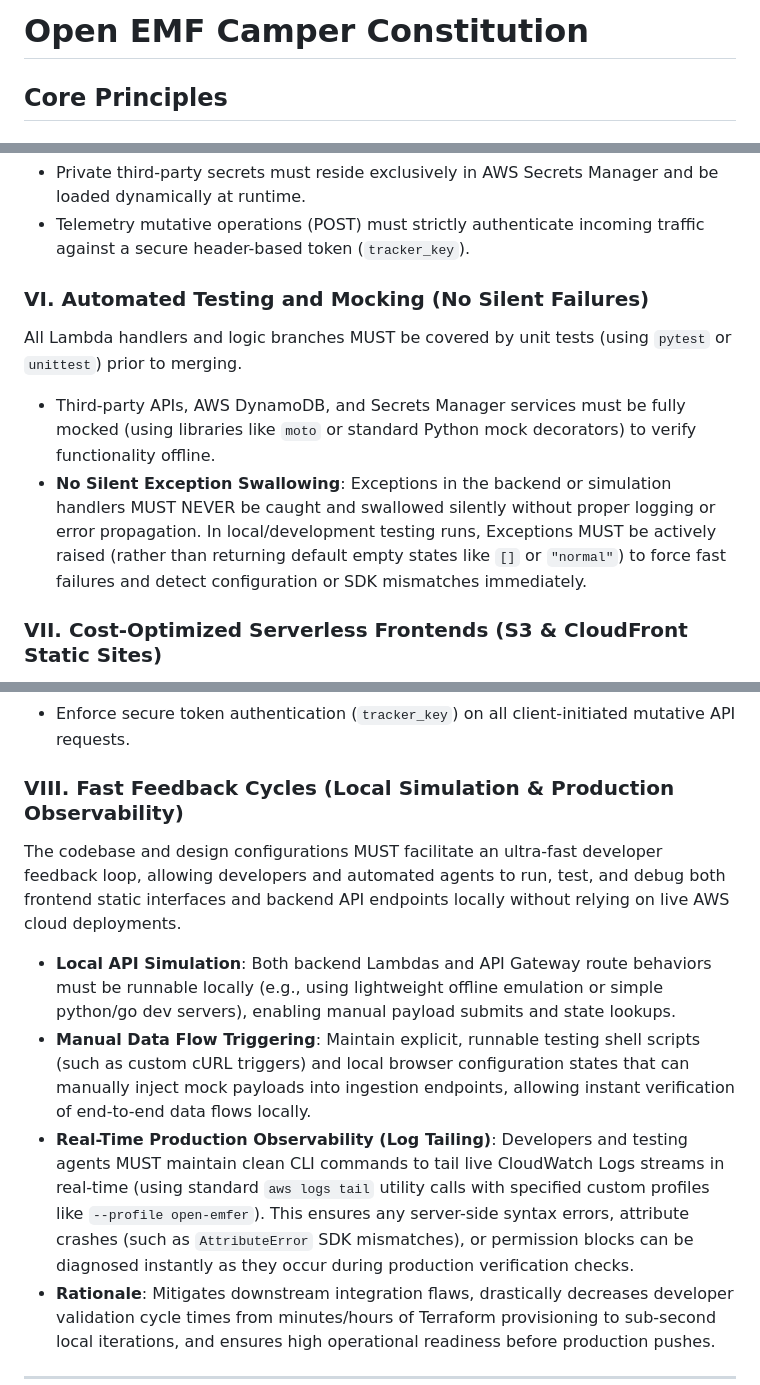
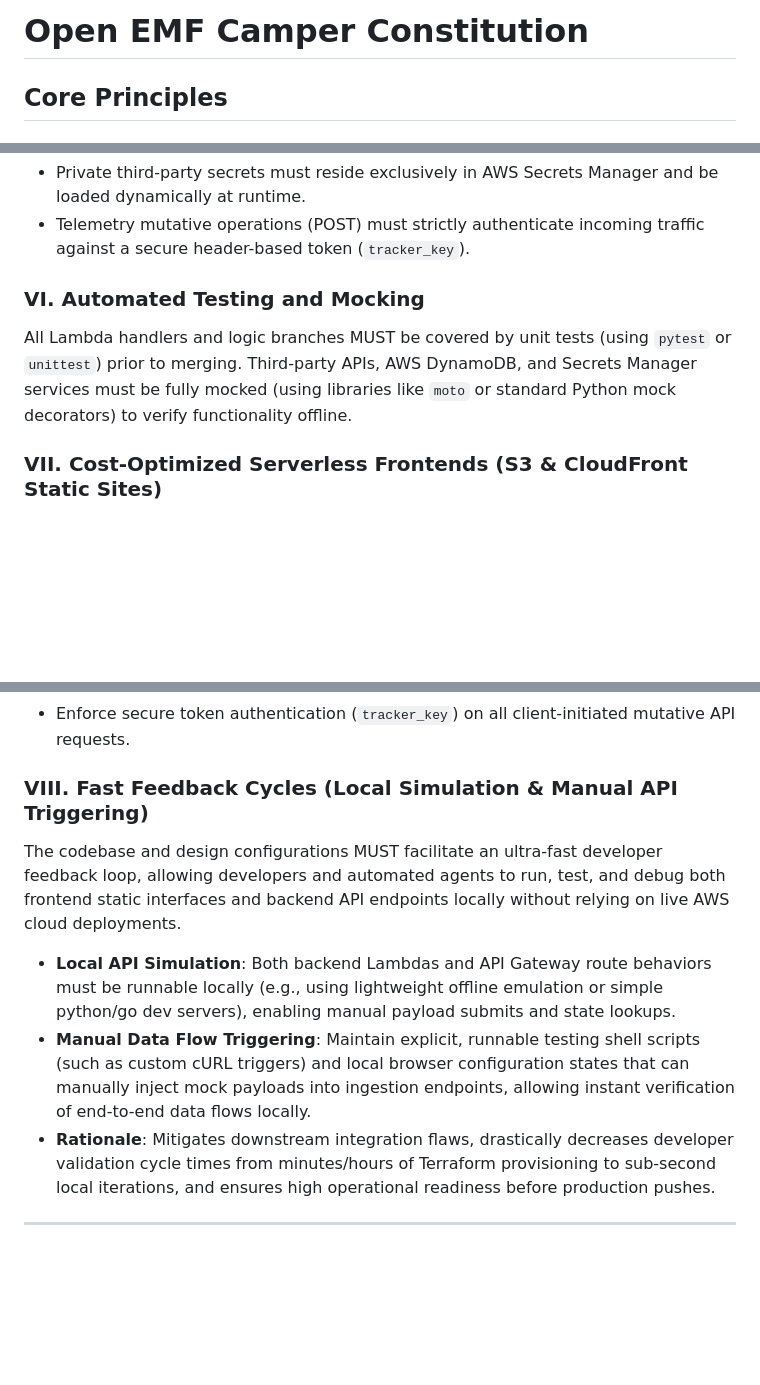
Before and after one commit to harvy4002/open-emfer-v2, a Markdown page: .specify/memory/constitution.md, 3 parts joined by grey strips. GitHub-like rendering; blank space fills up the shorter version.

Commit message:
docs(constitution): align constitution memory to version 1.2.0

```diff
--- a/.specify/memory/constitution.md
+++ b/.specify/memory/constitution.md
@@ -1,11 +1,14 @@
 <!--
 ### Sync Impact Report
-- Version change: 1.2.0 → 1.3.0
-- List of modified principles:
-  - Principle VI: Automated Testing and Mocking (Expanded to forbid silent exception swallowing in local/development runs)
-  - Principle VIII: Fast Feedback Cycles (Expanded to mandate real-time CloudWatch log tailing CLI commands)
-- Added sections: None
-- Templates requiring updates: None
+- Version change: 1.1.0 → 1.2.0
+- List of modified principles: None renamed, added Principle VIII
+- Added sections:
+  - Principle VIII: Fast Feedback Cycles (Local Simulation & Manual API Triggering)
+- Removed sections: None
+- Templates requiring updates:
+  - .specify/templates/constitution-template.md (✅ updated/aligned)
+  - .specify/templates/plan-template.md (✅ updated/aligned)
+  - .specify/templates/tasks-template.md (✅ updated/aligned)
 - Follow-up TODOs: None
 -->
 # Open EMF Camper Constitution
@@ -34,10 +37,8 @@ Sensitive credentials, tokens, or API keys (such as Monzo OAuth credentials or d
 - Private third-party secrets must reside exclusively in AWS Secrets Manager and be loaded dynamically at runtime.
 - Telemetry mutative operations (POST) must strictly authenticate incoming traffic against a secure header-based token (`tracker_key`).
 
-### VI. Automated Testing and Mocking (No Silent Failures)
-All Lambda handlers and logic branches MUST be covered by unit tests (using `pytest` or `unittest`) prior to merging.
-- Third-party APIs, AWS DynamoDB, and Secrets Manager services must be fully mocked (using libraries like `moto` or standard Python mock decorators) to verify functionality offline.
-- **No Silent Exception Swallowing**: Exceptions in the backend or simulation handlers MUST NEVER be caught and swallowed silently without proper logging or error propagation. In local/development testing runs, Exceptions MUST be actively raised (rather than returning default empty states like `[]` or `"normal"`) to force fast failures and detect configuration or SDK mismatches immediately.
+### VI. Automated Testing and Mocking
+All Lambda handlers and logic branches MUST be covered by unit tests (using `pytest` or `unittest`) prior to merging. Third-party APIs, AWS DynamoDB, and Secrets Manager services must be fully mocked (using libraries like `moto` or standard Python mock decorators) to verify functionality offline.
 
 ### VII. Cost-Optimized Serverless Frontends (S3 & CloudFront Static Sites)
 To keep hosting costs near zero and maximize load performance on mobile networks, both the public telemetry dashboard and the participant manual logging/admin views MUST be developed as highly responsive, lightweight, mobile-first static web applications.
@@ -46,11 +47,10 @@ To keep hosting costs near zero and maximize load performance on mobile networks
 - Dynamic data interactions, live charts, and administrative manual logging forms MUST query the serverless AWS API Gateway / Lambda backend via browser-native fetch calls.
 - Enforce secure token authentication (`tracker_key`) on all client-initiated mutative API requests.
 
-### VIII. Fast Feedback Cycles (Local Simulation & Production Observability)
+### VIII. Fast Feedback Cycles (Local Simulation & Manual API Triggering)
 The codebase and design configurations MUST facilitate an ultra-fast developer feedback loop, allowing developers and automated agents to run, test, and debug both frontend static interfaces and backend API endpoints locally without relying on live AWS cloud deployments.
 - **Local API Simulation**: Both backend Lambdas and API Gateway route behaviors must be runnable locally (e.g., using lightweight offline emulation or simple python/go dev servers), enabling manual payload submits and state lookups.
 - **Manual Data Flow Triggering**: Maintain explicit, runnable testing shell scripts (such as custom cURL triggers) and local browser configuration states that can manually inject mock payloads into ingestion endpoints, allowing instant verification of end-to-end data flows locally.
-- **Real-Time Production Observability (Log Tailing)**: Developers and testing agents MUST maintain clean CLI commands to tail live CloudWatch Logs streams in real-time (using standard `aws logs tail` utility calls with specified custom profiles like `--profile open-emfer`). This ensures any server-side syntax errors, attribute crashes (such as `AttributeError` SDK mismatches), or permission blocks can be diagnosed instantly as they occur during production verification checks.
 - **Rationale**: Mitigates downstream integration flaws, drastically decreases developer validation cycle times from minutes/hours of Terraform provisioning to sub-second local iterations, and ensures high operational readiness before production pushes.
 
 ---
```
Also changed, not shown: other parts of .specify/memory/constitution.md (+1 -1 lines).
